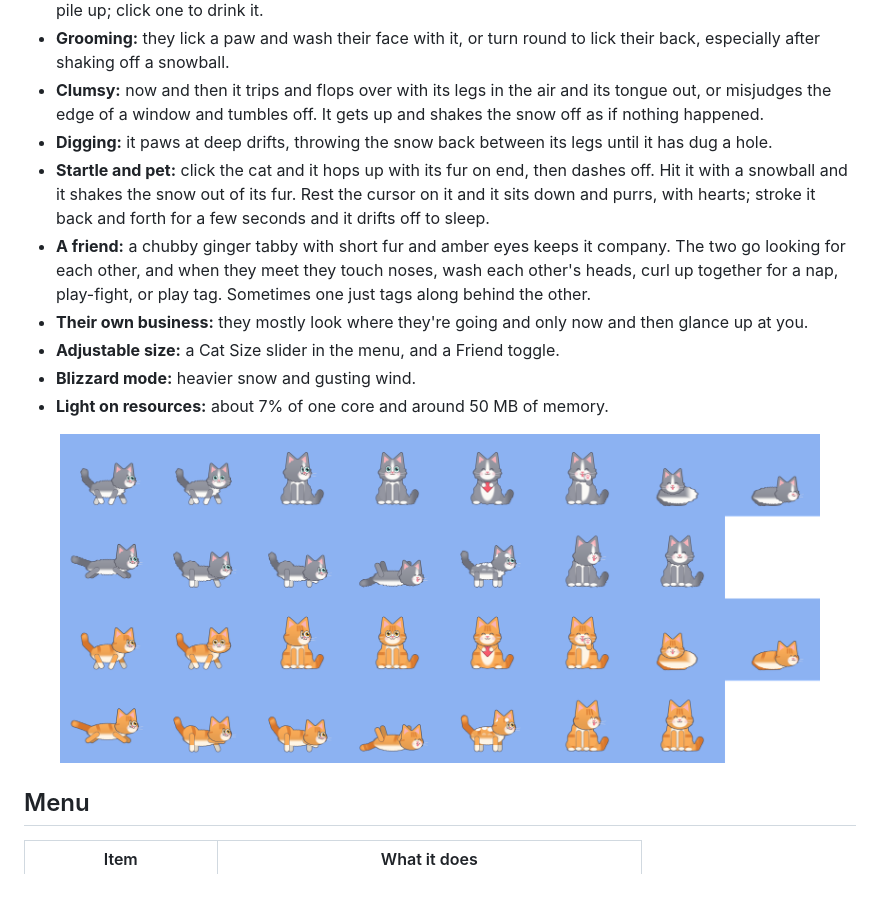
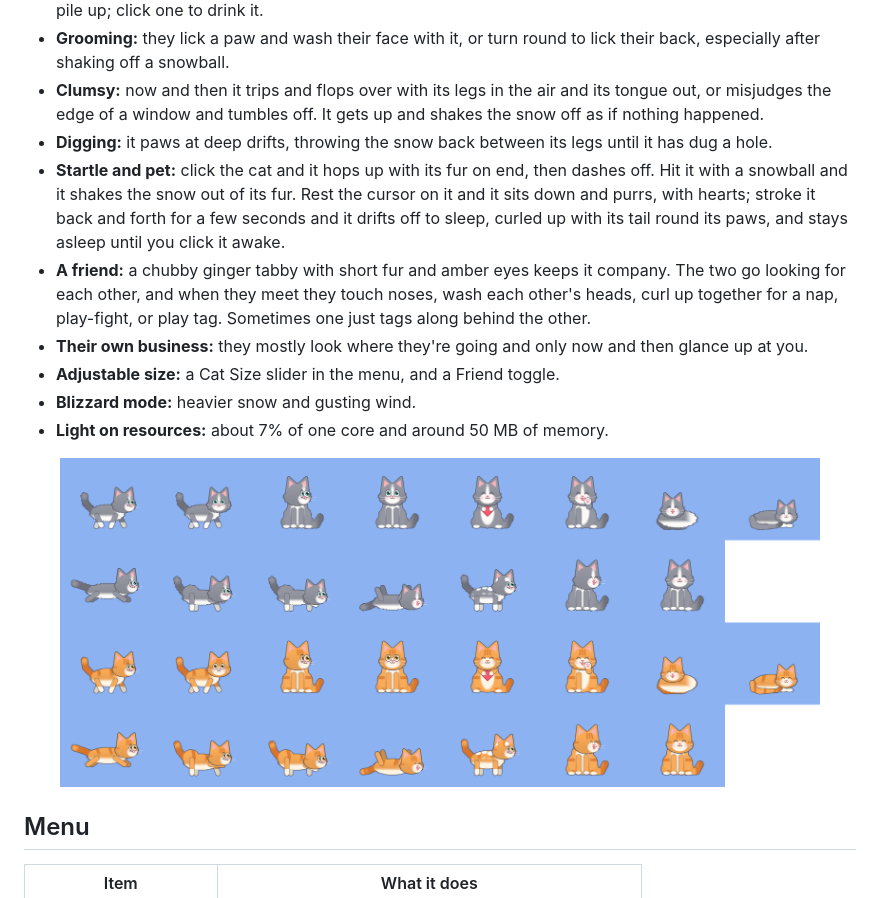
Before and after one commit to erdogancayir/WinterPurrch, a Markdown page: README.md, the part around the change. GitHub-like rendering; pictures changed too: docs/cat.png.

```diff
--- a/README.md
+++ b/README.md
@@ -19,7 +19,7 @@ WinterPurrch lives in the menu bar. It draws with Metal in a transparent overlay
 - **Grooming:** they lick a paw and wash their face with it, or turn round to lick their back, especially after shaking off a snowball.
 - **Clumsy:** now and then it trips and flops over with its legs in the air and its tongue out, or misjudges the edge of a window and tumbles off. It gets up and shakes the snow off as if nothing happened.
 - **Digging:** it paws at deep drifts, throwing the snow back between its legs until it has dug a hole.
-- **Startle and pet:** click the cat and it hops up with its fur on end, then dashes off. Hit it with a snowball and it shakes the snow out of its fur. Rest the cursor on it and it sits down and purrs, with hearts; stroke it back and forth for a few seconds and it drifts off to sleep.
+- **Startle and pet:** click the cat and it hops up with its fur on end, then dashes off. Hit it with a snowball and it shakes the snow out of its fur. Rest the cursor on it and it sits down and purrs, with hearts; stroke it back and forth for a few seconds and it drifts off to sleep, curled up with its tail round its paws, and stays asleep until you click it awake.
 - **A friend:** a chubby ginger tabby with short fur and amber eyes keeps it company. The two go looking for each other, and when they meet they touch noses, wash each other's heads, curl up together for a nap, play-fight, or play tag. Sometimes one just tags along behind the other.
 - **Their own business:** they mostly look where they're going and only now and then glance up at you.
 - **Adjustable size:** a Cat Size slider in the menu, and a Friend toggle.
```
Also changed, not shown: 3 other files.
